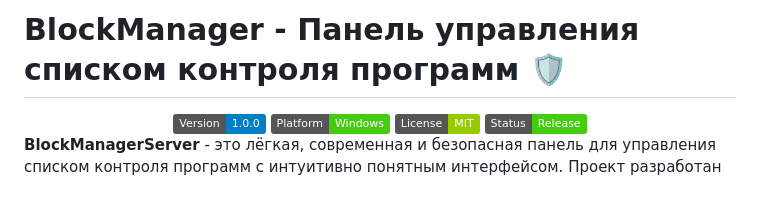
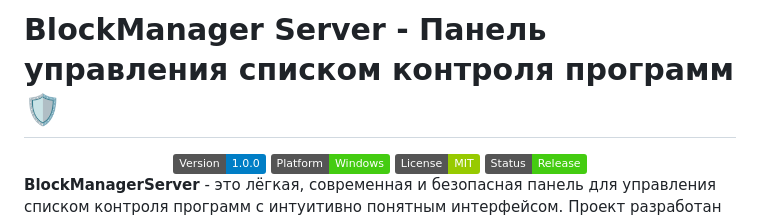
Before and after one commit to dejavugd/BlockManagerServer, a Markdown page: README.md, the part around the change. Drawn GitHub-style; badges without logos; blank space fills up the shorter version.

Commit message:
README.md fix Title

```diff
--- a/README.md
+++ b/README.md
@@ -1,4 +1,4 @@
-# BlockManager - Панель управления списком контроля программ 🛡️
+# BlockManager Server - Панель управления списком контроля программ 🛡️
 
 <div align="center">
   <img src="https://img.shields.io/badge/Version-1.0.0-blue" alt="Version">
```
